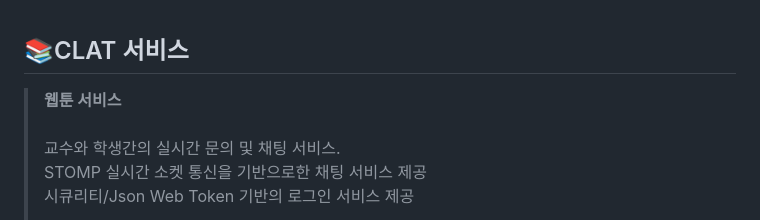
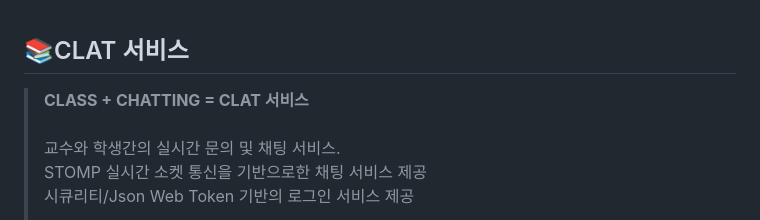
Before and after one commit to kcsc2217/CLAT-SERVER, a Markdown page: README.md, the part around the change. GitHub-like rendering.

Commit message:
docs : 오타 및 내용 수정

```diff
--- a/README.md
+++ b/README.md
@@ -16,7 +16,7 @@
 
 ## 📚CLAT 서비스
 
-> **웹툰 서비스** <br><br>
+> **CLASS + CHATTING = CLAT 서비스** <br><br>
 > 교수와 학생간의 실시간 문의 및 채팅 서비스. <br>
 > STOMP 실시간 소켓 통신을 기반으로한 채팅 서비스 제공 <br>
 > 시큐리티/Json Web Token 기반의 로그인 서비스 제공 <br><br>
```
